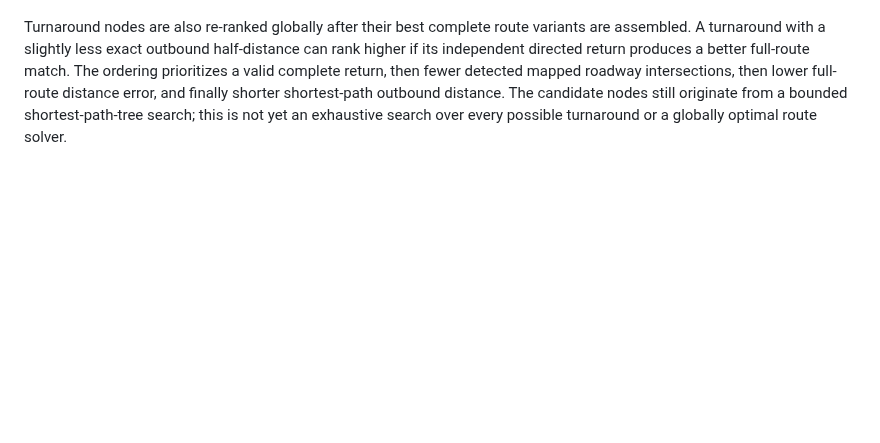
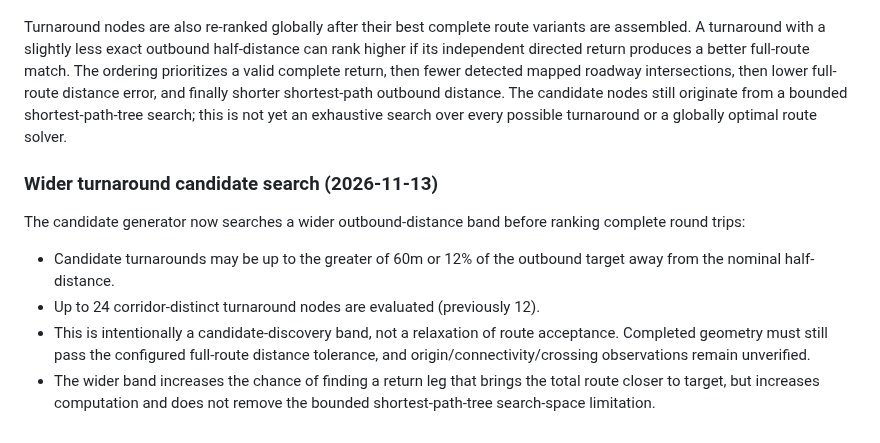
Before and after one commit to updog27/step-x-step, a Markdown page: docs/pedestrian-network-prototype.md, the part around the change. GitHub-like rendering; blank space fills up the shorter version.

Commit message:
Document wider turnaround candidate search

```diff
--- a/docs/pedestrian-network-prototype.md
+++ b/docs/pedestrian-network-prototype.md
@@ -408,3 +408,12 @@ The distance tolerance passed to the acceptance engine is aligned with its defau
 
 
 Turnaround nodes are also re-ranked globally after their best complete route variants are assembled. A turnaround with a slightly less exact outbound half-distance can rank higher if its independent directed return produces a better full-route match. The ordering prioritizes a valid complete return, then fewer detected mapped roadway intersections, then lower full-route distance error, and finally shorter shortest-path outbound distance. The candidate nodes still originate from a bounded shortest-path-tree search; this is not yet an exhaustive search over every possible turnaround or a globally optimal route solver.
+
+
+### Wider turnaround candidate search (2026-11-13)
+
+The candidate generator now searches a wider outbound-distance band before ranking complete round trips:
+- Candidate turnarounds may be up to the greater of 60m or 12% of the outbound target away from the nominal half-distance.
+- Up to 24 corridor-distinct turnaround nodes are evaluated (previously 12).
+- This is intentionally a candidate-discovery band, not a relaxation of route acceptance. Completed geometry must still pass the configured full-route distance tolerance, and origin/connectivity/crossing observations remain unverified.
+- The wider band increases the chance of finding a return leg that brings the total route closer to target, but increases computation and does not remove the bounded shortest-path-tree search-space limitation.
```
